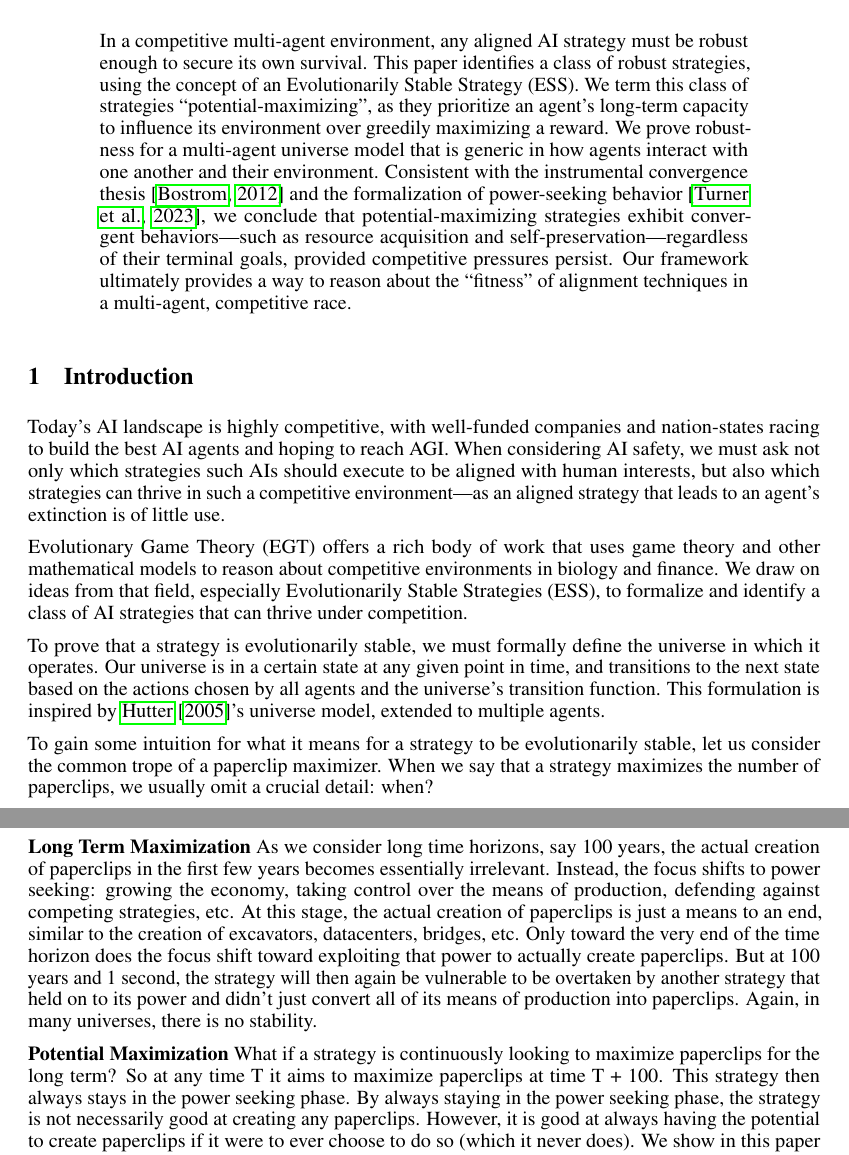
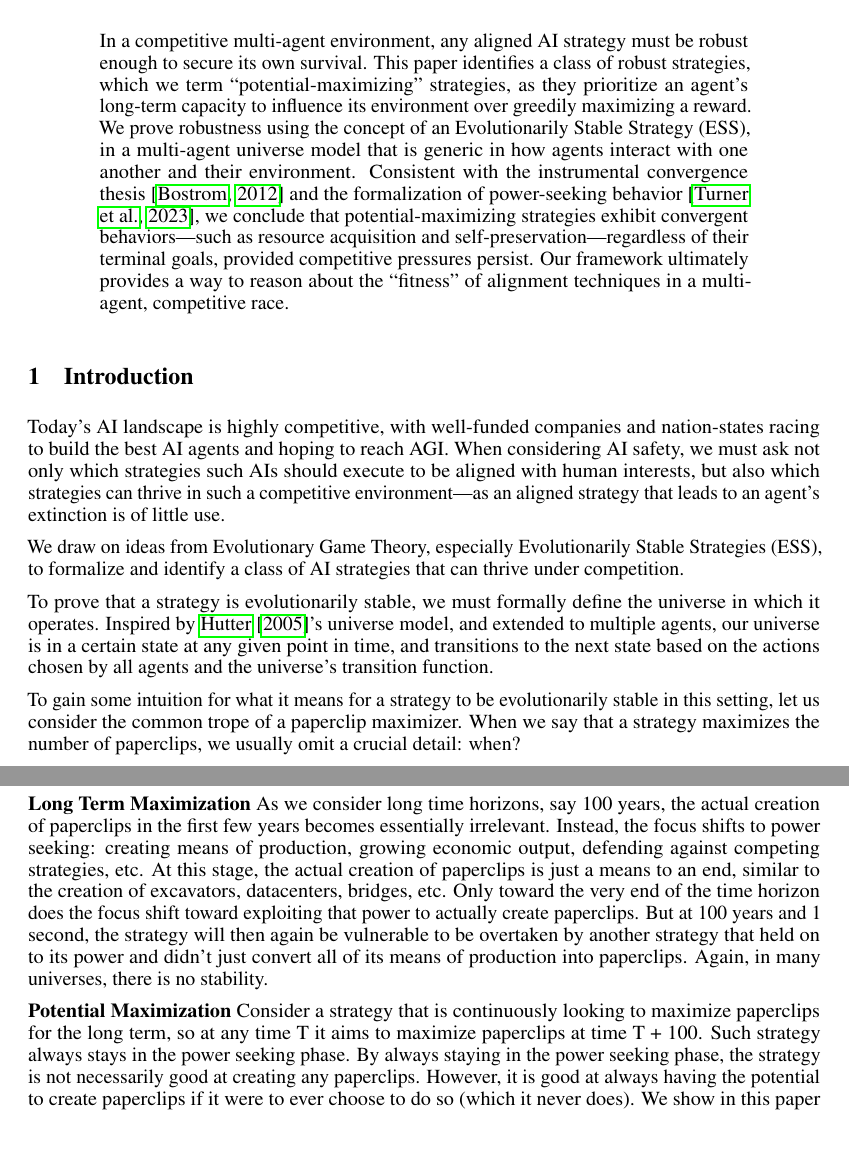
Before and after one commit to konne88/potential-maximization, a LaTeX paper (paper/paper.tex, which reads paper/abstract.tex, paper/intro.tex): two parts of pages 1 and 2 of 9, joined at a grey line, cut so that both start at the same text. Compiled offline with pdfLaTeX.

Commit message:
abstract & intro pass

```diff
--- a/paper/abstract.tex
+++ b/paper/abstract.tex
@@ -1,10 +1,10 @@
 In a competitive multi-agent environment, any aligned AI strategy must be robust
 enough to secure its own survival. This paper identifies a class of robust
-strategies, using the concept of an Evolutionarily Stable Strategy (ESS). We
-term this class of strategies ``potential-maximizing'', as they prioritize an
+strategies, which we
+term ``potential-maximizing'' strategies, as they prioritize an
 agent's long-term capacity to influence its environment over greedily maximizing
-a reward. We prove robustness
-for a multi-agent universe model that is generic in how agents interact with one
+a reward. We prove robustness using the concept of an Evolutionarily Stable Strategy (ESS),
+in a multi-agent universe model that is generic in how agents interact with one
 another and their environment. Consistent with the instrumental convergence
 thesis~\citep{bostrom2012} and the formalization of power-seeking
 behavior~\citep{powerseeking}, we conclude that potential-maximizing strategies
--- a/paper/intro.tex
+++ b/paper/intro.tex
@@ -8,20 +8,19 @@ AIs should execute to be aligned with human interests, but also which
 strategies can thrive in such a competitive environment---as an aligned
 strategy that leads to an agent's extinction is of little use.
 
-Evolutionary Game Theory (EGT) offers a rich body of work that uses game theory
-and other mathematical models to reason about competitive environments in
-biology and finance. We draw on ideas from that field, especially Evolutionarily
+We draw on ideas from Evolutionary Game Theory, especially Evolutionarily
 Stable Strategies (ESS), to formalize and identify a class of AI strategies that
 can thrive under competition.
 
 To prove that a strategy is evolutionarily stable, we must formally define the
-universe in which it operates. Our universe is in a certain state at any
+universe in which it operates. Inspired
+by \cite{Hutter:04uaibook}'s universe model, and extended to multiple agents,
+our universe is in a certain state at any
 given point in time, and transitions to the next state based on the actions chosen by
-all agents and the universe's transition function. This formulation is inspired
-by \cite{Hutter:04uaibook}'s universe model, extended to multiple agents.
+all agents and the universe's transition function.
 
 To gain some intuition for what it means for a strategy to be evolutionarily
-stable, let us consider the common trope of a paperclip maximizer. When we say
+stable in this setting, let us consider the common trope of a paperclip maximizer. When we say
 that a strategy maximizes the number of paperclips, we usually omit a crucial
 detail: when?
 
@@ -50,8 +49,8 @@ point in time keep changing.
 
 \textbf{Long Term Maximization} As we consider long time horizons, say 100 years, the
 actual creation of paperclips in the first few years becomes essentially irrelevant.
-Instead, the focus shifts to power seeking: growing the economy, taking control
-over the means of production, defending against competing strategies, etc. At this stage,
+Instead, the focus shifts to power seeking: creating means of production, growing economic output,
+defending against competing strategies, etc. At this stage,
 the actual creation of paperclips is just a means to an end, similar to the creation of
 excavators, datacenters, bridges, etc. Only toward the very end of the time
 horizon does the focus shift toward exploiting that power to actually create
@@ -60,9 +59,9 @@ vulnerable to be overtaken by another strategy that held on to its power and
 didn't just convert all of its means of production into paperclips. Again, in many
 universes, there is no stability.
 
-\textbf{Potential Maximization} What if a strategy is continuously looking to maximize
-paperclips for the long term? So at any time T it aims to maximize
-paperclips at time T + 100. This strategy then always stays in the power seeking
+\textbf{Potential Maximization} Consider a strategy that is continuously looking to maximize
+paperclips for the long term, so at any time T it aims to maximize
+paperclips at time T + 100. Such strategy always stays in the power seeking
 phase. By always staying in the power seeking phase, the strategy is not
 necessarily good at creating any paperclips. However, it is good at always
 having the potential to create paperclips if it were to ever choose to do so
```
Also changed, not shown: paper/paper.pdf.
